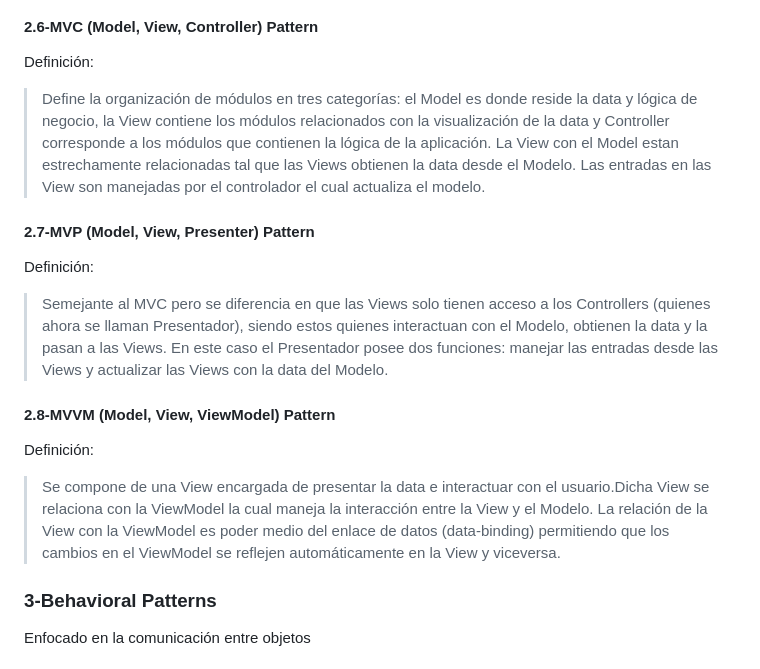
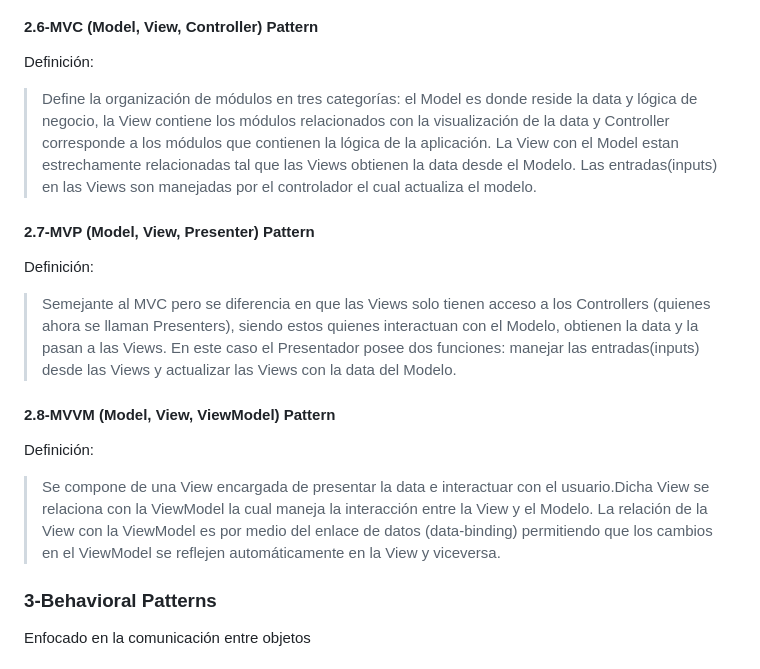
Before and after one commit to waldohidalgo/javascript-design-patterns, a Markdown page: README.md, the part around the change. Rendered like a GitHub page.

```diff
--- a/README.md
+++ b/README.md
@@ -367,19 +367,19 @@ sendMessageWithTimestamp("Hello, World!");
 
 Definición:
 
-> Define la organización de módulos en tres categorías: el Model es donde reside la data y lógica de negocio, la View contiene los módulos relacionados con la visualización de la data y Controller corresponde a los módulos que contienen la lógica de la aplicación. La View con el Model estan estrechamente relacionadas tal que las Views obtienen la data desde el Modelo. Las entradas en las View son manejadas por el controlador el cual actualiza el modelo.
+> Define la organización de módulos en tres categorías: el Model es donde reside la data y lógica de negocio, la View contiene los módulos relacionados con la visualización de la data y Controller corresponde a los módulos que contienen la lógica de la aplicación. La View con el Model estan estrechamente relacionadas tal que las Views obtienen la data desde el Modelo. Las entradas(inputs) en las Views son manejadas por el controlador el cual actualiza el modelo.
 
 #### 2.7-MVP (Model, View, Presenter) Pattern
 
 Definición:
 
-> Semejante al MVC pero se diferencia en que las Views solo tienen acceso a los Controllers (quienes ahora se llaman Presentador), siendo estos quienes interactuan con el Modelo, obtienen la data y la pasan a las Views. En este caso el Presentador posee dos funciones: manejar las entradas desde las Views y actualizar las Views con la data del Modelo.
+> Semejante al MVC pero se diferencia en que las Views solo tienen acceso a los Controllers (quienes ahora se llaman Presenters), siendo estos quienes interactuan con el Modelo, obtienen la data y la pasan a las Views. En este caso el Presentador posee dos funciones: manejar las entradas(inputs) desde las Views y actualizar las Views con la data del Modelo.
 
 #### 2.8-MVVM (Model, View, ViewModel) Pattern
 
 Definición:
 
-> Se compone de una View encargada de presentar la data e interactuar con el usuario.Dicha View se relaciona con la ViewModel la cual maneja la interacción entre la View y el Modelo. La relación de la View con la ViewModel es poder medio del enlace de datos (data-binding) permitiendo que los cambios en el ViewModel se reflejen automáticamente en la View y viceversa.
+> Se compone de una View encargada de presentar la data e interactuar con el usuario.Dicha View se relaciona con la ViewModel la cual maneja la interacción entre la View y el Modelo. La relación de la View con la ViewModel es por medio del enlace de datos (data-binding) permitiendo que los cambios en el ViewModel se reflejen automáticamente en la View y viceversa.
 
 ### 3-Behavioral Patterns
 
```
